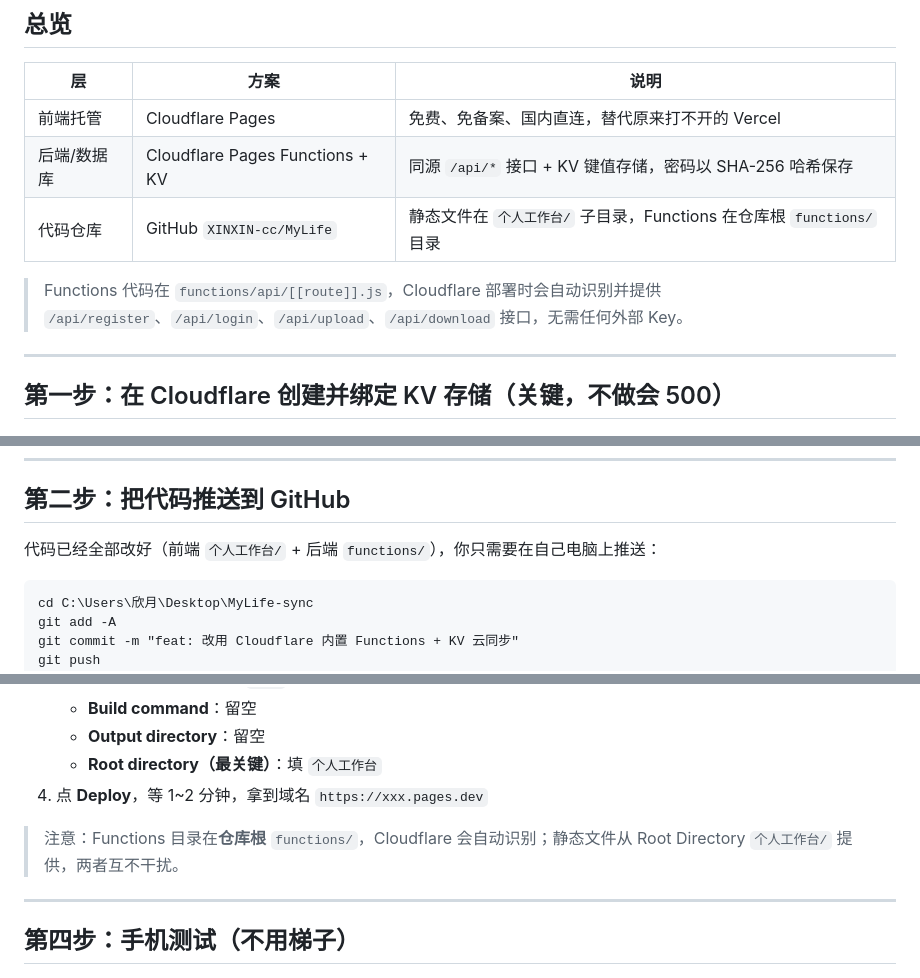
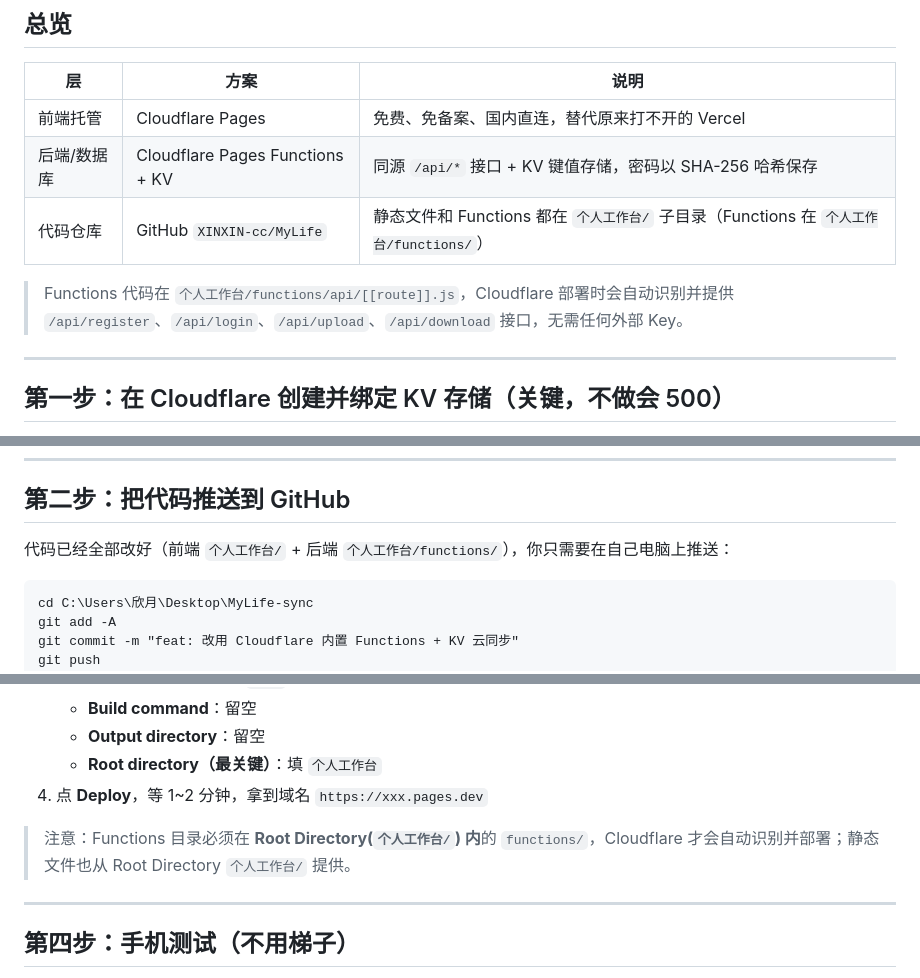
Before and after one commit to XINXIN-cc/MyLife, a Markdown page: 个人工作台/部署教程.md, 3 parts joined by grey strips. Drawn GitHub-style.

Commit message:
docs: 更新部署教程，Functions 目录应在 Root Directory 内

````diff
--- a/个人工作台/部署教程.md
+++ b/个人工作台/部署教程.md
@@ -11,9 +11,9 @@
 |----|------|------|
 | 前端托管 | Cloudflare Pages | 免费、免备案、国内直连，替代原来打不开的 Vercel |
 | 后端/数据库 | Cloudflare Pages Functions + KV | 同源 `/api/*` 接口 + KV 键值存储，密码以 SHA-256 哈希保存 |
-| 代码仓库 | GitHub `XINXIN-cc/MyLife` | 静态文件在 `个人工作台/` 子目录，Functions 在仓库根 `functions/` 目录 |
+| 代码仓库 | GitHub `XINXIN-cc/MyLife` | 静态文件和 Functions 都在 `个人工作台/` 子目录（Functions 在 `个人工作台/functions/`） |
 
-> Functions 代码在 `functions/api/[[route]].js`，Cloudflare 部署时会自动识别并提供 `/api/register`、`/api/login`、`/api/upload`、`/api/download` 接口，无需任何外部 Key。
+> Functions 代码在 `个人工作台/functions/api/[[route]].js`，Cloudflare 部署时会自动识别并提供 `/api/register`、`/api/login`、`/api/upload`、`/api/download` 接口，无需任何外部 Key。
 
 ---
 
@@ -35,7 +35,7 @@
 
 ## 第二步：把代码推送到 GitHub
 
-代码已经全部改好（前端 `个人工作台/` + 后端 `functions/`），你只需要在自己电脑上推送：
+代码已经全部改好（前端 `个人工作台/` + 后端 `个人工作台/functions/`），你只需要在自己电脑上推送：
 
 ```
 cd C:\Users\欣月\Desktop\MyLife-sync
@@ -61,7 +61,7 @@ git push
    - **Root directory（最关键）**：填 `个人工作台`
 4. 点 **Deploy**，等 1~2 分钟，拿到域名 `https://xxx.pages.dev`
 
-> 注意：Functions 目录在**仓库根** `functions/`，Cloudflare 会自动识别；静态文件从 Root Directory `个人工作台/` 提供，两者互不干扰。
+> 注意：Functions 目录必须在 **Root Directory(`个人工作台/`) 内**的 `functions/`，Cloudflare 才会自动识别并部署；静态文件也从 Root Directory `个人工作台/` 提供。
 
 ---
 
````
